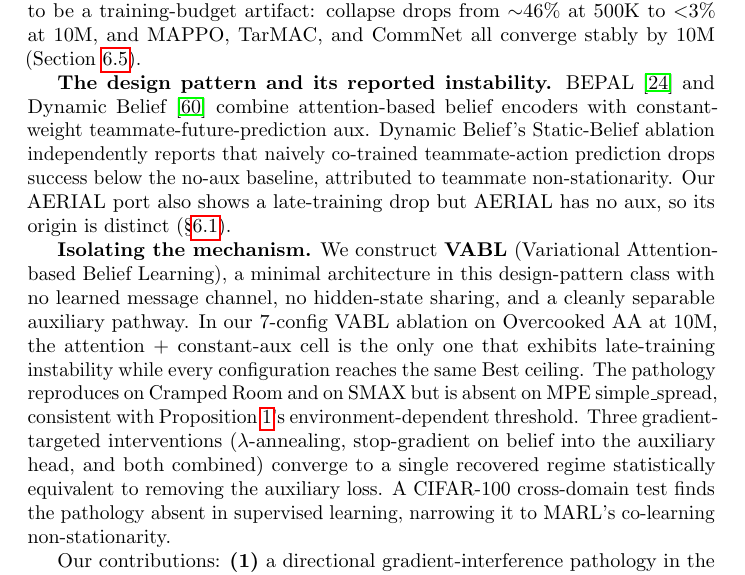
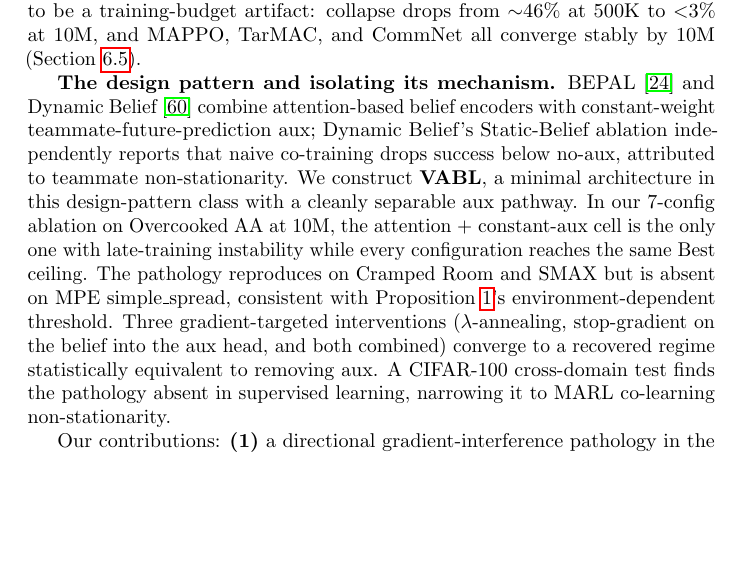
Before and after one commit to vishnukadiyala/vabl-multi-agent-coordination, a LaTeX paper (paper/neurips_submission.tex): part of page 2 of 30, cut so that both start at the same text, the shorter picture padded with empty space. Compiled offline with pdfLaTeX; a LaTeX package or settings file that is missing is left out.

Commit message:
Final 9-page trim: merge Intro design-pattern and mechanism paragraphs
The previous BEPAL+Dynamic Belief reframing pushed Conclusion from p9
to p10. Merged the Intro "design pattern" and "isolating the mechanism"
paragraphs into a single "design pattern and isolating its mechanism"
paragraph, trimmed redundant "Variational Attention-based Belief
Learning" expansion, and compressed the intervention list language.

Net: about 6 lines saved in the Intro. Conclusion now fully fits on
page 9. Main body 9 pages hard. Total 21 pages.

Co-Authored-By: Claude Opus 4.7 (1M context) <noreply@anthropic.com>

```diff
--- a/paper/neurips_submission.tex
+++ b/paper/neurips_submission.tex
@@ -115,32 +115,24 @@ artifact: collapse drops from $\sim$46\% at 500K to $<$3\% at 10M, and
 MAPPO, TarMAC, and CommNet all converge stably by 10M
 (Section~\ref{sec:budget}).
 
-\textbf{The design pattern and its reported instability.}
+\textbf{The design pattern and isolating its mechanism.}
 BEPAL~\cite{huang2025bepal} and Dynamic Belief~\cite{zhai2023dynamic}
 combine attention-based belief encoders with constant-weight
-teammate-future-prediction aux. Dynamic Belief's Static-Belief
-ablation independently reports that naively co-trained
-teammate-action prediction drops success below the no-aux baseline,
-attributed to teammate non-stationarity. Our AERIAL port also shows a
-late-training drop but AERIAL has no aux, so its origin is distinct
-(\S\ref{sec:aerial_observation}).
-
-\textbf{Isolating the mechanism.} We construct \textbf{VABL}
-(Variational Attention-based Belief Learning), a minimal architecture
-in this design-pattern class with no learned message channel, no
-hidden-state sharing, and a cleanly separable auxiliary pathway. In
-our 7-config VABL ablation on Overcooked AA at 10M, the attention +
-constant-aux cell is the only one that exhibits late-training
-instability while every configuration reaches the same Best ceiling.
-The pathology reproduces on Cramped Room and on SMAX but is absent on
-MPE simple\_spread, consistent with
+teammate-future-prediction aux; Dynamic Belief's Static-Belief
+ablation independently reports that naive co-training drops success
+below no-aux, attributed to teammate non-stationarity. We construct
+\textbf{VABL}, a minimal architecture in this design-pattern class
+with a cleanly separable aux pathway. In our 7-config ablation on
+Overcooked AA at 10M, the attention + constant-aux cell is the only
+one with late-training instability while every configuration reaches
+the same Best ceiling. The pathology reproduces on Cramped Room and
+SMAX but is absent on MPE simple\_spread, consistent with
 Proposition~\ref{prop:variance}'s environment-dependent threshold.
 Three gradient-targeted interventions ($\lambda$-annealing,
-stop-gradient on belief into the auxiliary head, and both combined)
-converge to a single recovered regime statistically equivalent to
-removing the auxiliary loss. A CIFAR-100 cross-domain test finds the
-pathology absent in supervised learning, narrowing it to MARL's
-co-learning non-stationarity.
+stop-gradient on the belief into the aux head, and both combined)
+converge to a recovered regime statistically equivalent to removing
+aux. A CIFAR-100 cross-domain test finds the pathology absent in
+supervised learning, narrowing it to MARL co-learning non-stationarity.
 
 Our contributions: \textbf{(1)}~a directional
 gradient-interference pathology in the attention + constant-auxiliary
```
Also changed, not shown: paper/neurips_submission.pdf.
